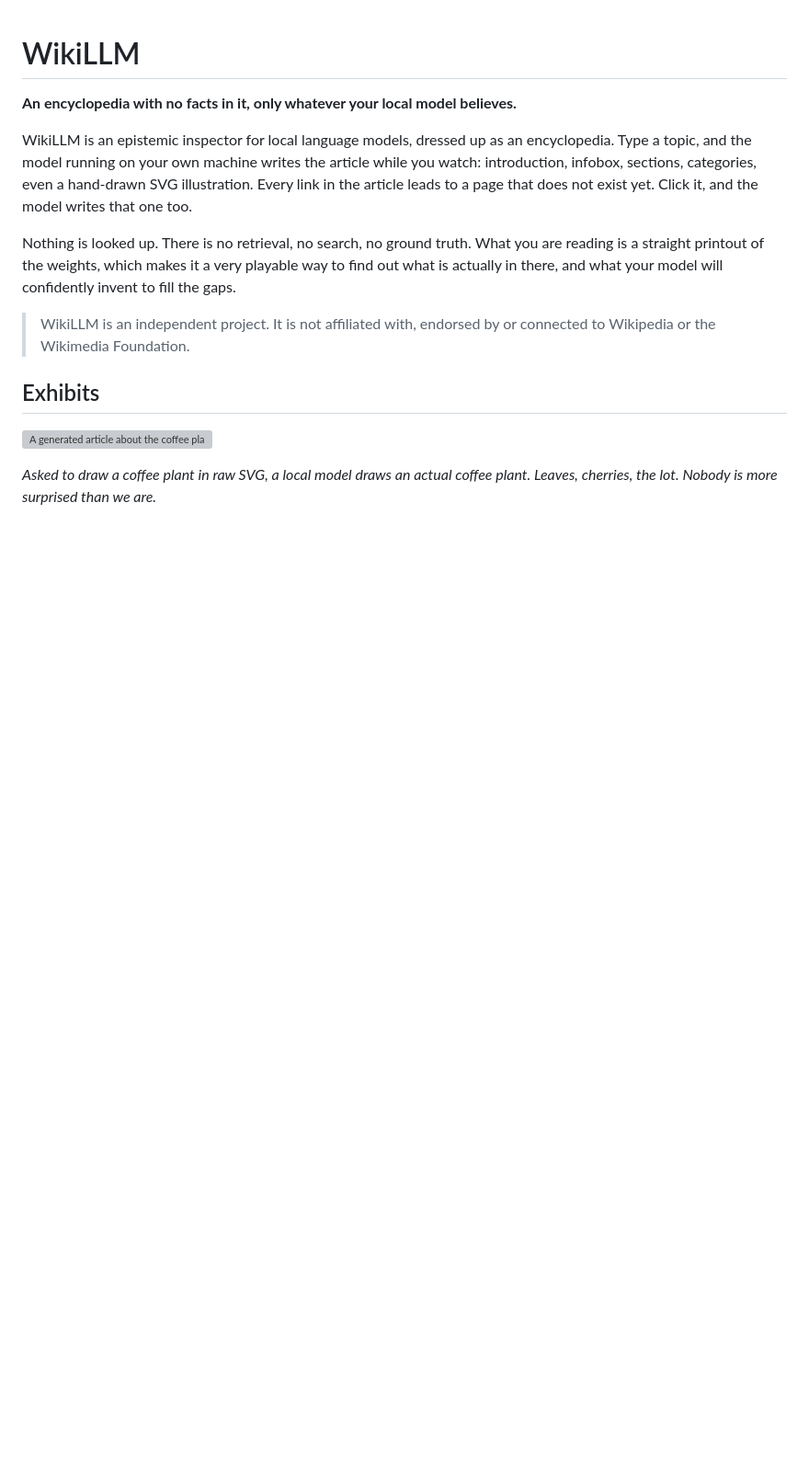
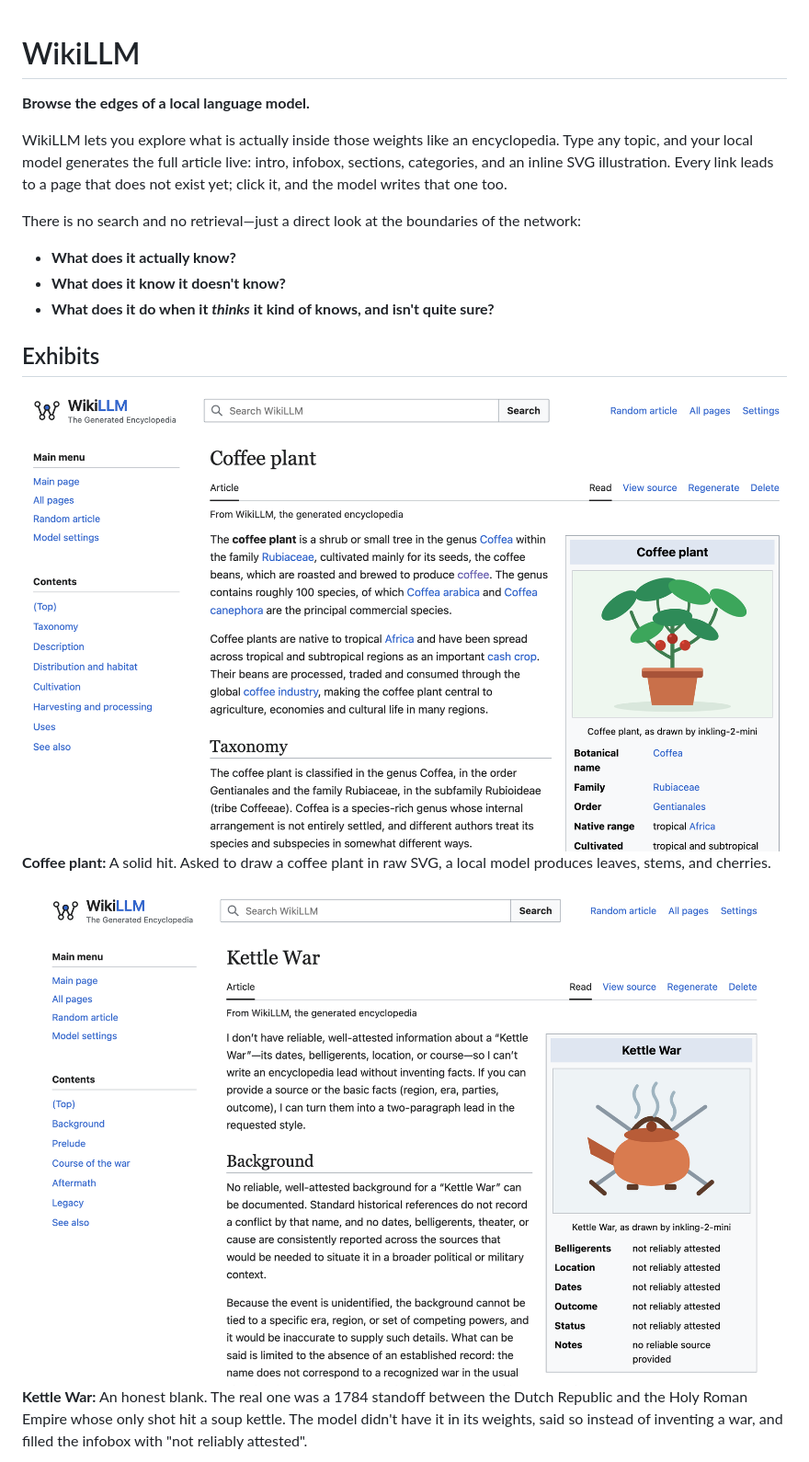
Before and after one commit to eagleclaw0075/wikillm, a Markdown page: README.md, the part around one of its changes. Shown at 92% size. GitHub-like rendering; pictures changed too: assets/coffee-plant.png (added), assets/kettle-war.png (added); blank space fills up the shorter version; grey boxes are pictures that could not be loaded.

```diff
--- a/README.md
+++ b/README.md
@@ -1,25 +1,19 @@
 # WikiLLM
 
-**An encyclopedia with no facts in it, only whatever your local model believes.**
+**Browse the edges of a local language model.**
 
-WikiLLM is an epistemic inspector for local language models, dressed up as an
-encyclopedia. Type a topic, and the model running on your own machine writes
-the article while you watch: introduction, infobox, sections, categories, even
-a hand-drawn SVG illustration. Every link in the article leads to a page that
-does not exist yet. Click it, and the model writes that one too.
+WikiLLM lets you explore what is actually inside those weights like an encyclopedia. Type any topic, and your local model generates the full article live: intro, infobox, sections, categories, and an inline SVG illustration. Every link leads to a page that does not exist yet; click it, and the model writes that one too.
 
-Nothing is looked up. There is no retrieval, no search, no ground truth. What
-you are reading is a straight printout of the weights, which makes it a very
-playable way to find out what is actually in there, and what your model will
-confidently invent to fill the gaps.
-
-> WikiLLM is an independent project. It is not affiliated with, endorsed by or
-> connected to Wikipedia or the Wikimedia Foundation.
+There is no search and no retrieval—just a direct look at the boundaries of the network:
+- **What does it actually know?**
+- **What does it know it doesn't know?**
+- **What does it do when it *thinks* it kind of knows, and isn't quite sure?**
 
 ## Exhibits
 
-![A generated article about the coffee plant, with the model's own SVG drawing of one in the infobox](assets/coffee-plant.jpg)
+![Coffee plant](assets/coffee-plant.png)
+**Coffee plant:** A solid hit. Asked to draw a coffee plant in raw SVG, a local model produces leaves, stems, and cherries.
 
-*Asked to draw a coffee plant in raw SVG, a local model draws an actual coffee
-plant. Leaves, cherries, the lot. Nobody is more surprised than we are.*
+![Kettle War](assets/kettle-war.png)
+**Kettle War:** An honest blank. The real one was a 1784 standoff between the Dutch Republic and the Holy Roman Empire whose only shot hit a soup kettle. The model didn't have it in its weights, said so instead of inventing a war, and filled the infobox with "not reliably attested".
 
```
Also changed, not shown: other parts of README.md (+3 -132 lines), assets/emu-war.png (added).
